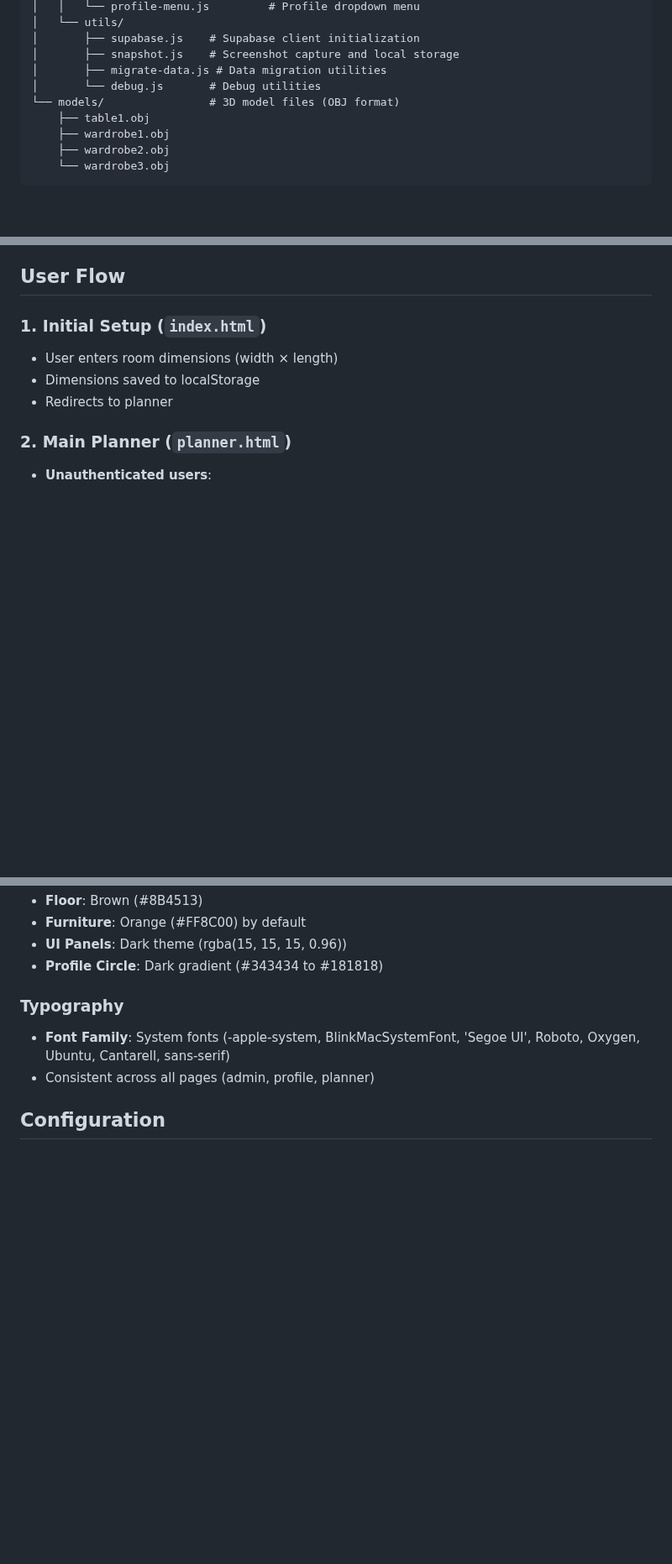
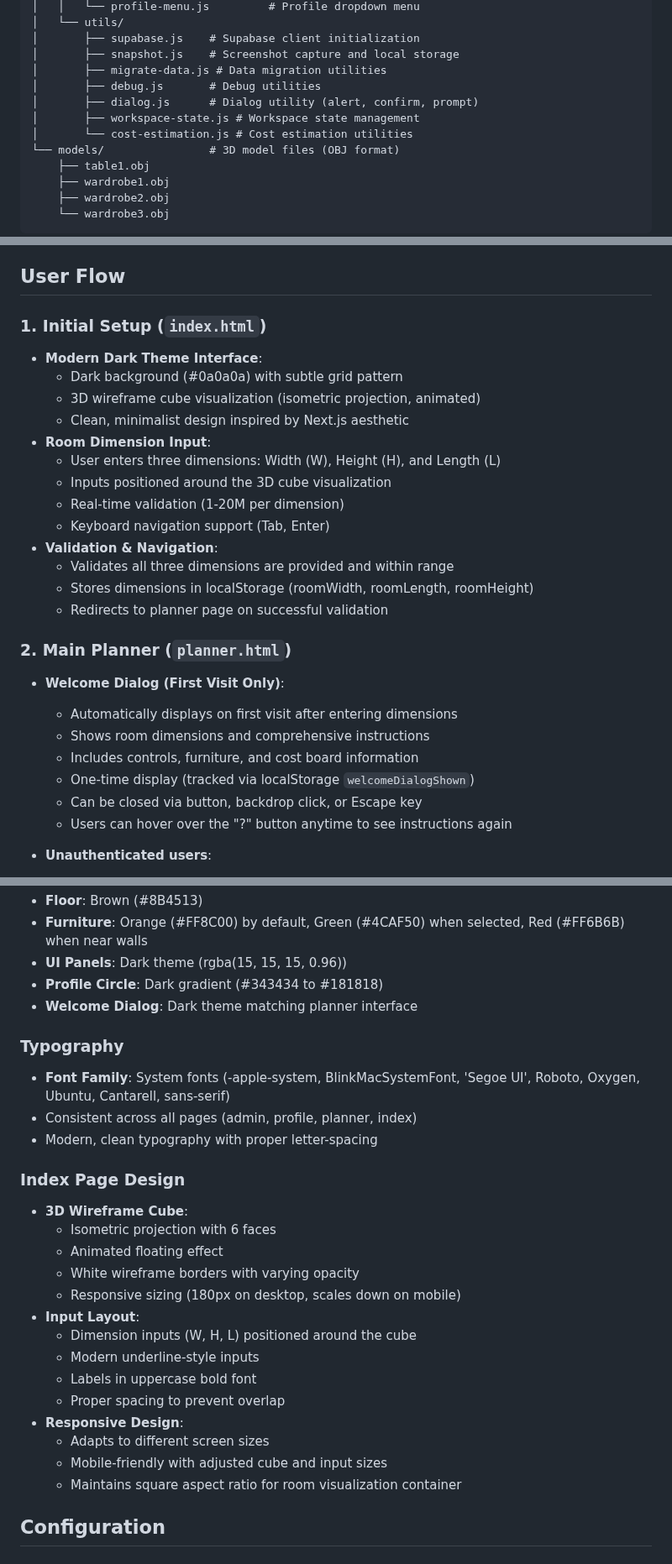
Before and after one commit to gjcabual/3D-RoomPlanner, a Markdown page: DOCUMENTATION.md, 3 parts joined by grey strips. Shown at 84% size. Rendered like a GitHub page; blank space fills up the shorter version.

```diff
--- a/DOCUMENTATION.md
+++ b/DOCUMENTATION.md
@@ -50,7 +51,10 @@ TEST/
 │       ├── supabase.js    # Supabase client initialization
 │       ├── snapshot.js    # Screenshot capture and local storage
 │       ├── migrate-data.js # Data migration utilities
-│       └── debug.js       # Debug utilities
+│       ├── debug.js       # Debug utilities
+│       ├── dialog.js      # Dialog utility (alert, confirm, prompt)
+│       ├── workspace-state.js # Workspace state management
+│       └── cost-estimation.js # Cost estimation utilities
 └── models/                # 3D model files (OBJ format)
     ├── table1.obj
     ├── wardrobe1.obj
@@ -297,11 +338,30 @@ Bucket is set to **Public** for direct access.
 
 ### 1. Initial Setup (`index.html`)
 
-- User enters room dimensions (width × length)
-- Dimensions saved to localStorage
-- Redirects to planner
+- **Modern Dark Theme Interface**:
+  - Dark background (#0a0a0a) with subtle grid pattern
+  - 3D wireframe cube visualization (isometric projection, animated)
+  - Clean, minimalist design inspired by Next.js aesthetic
+- **Room Dimension Input**:
+  - User enters three dimensions: Width (W), Height (H), and Length (L)
+  - Inputs positioned around the 3D cube visualization
+  - Real-time validation (1-20M per dimension)
+  - Keyboard navigation support (Tab, Enter)
+- **Validation & Navigation**:
+  - Validates all three dimensions are provided and within range
+  - Stores dimensions in localStorage (roomWidth, roomLength, roomHeight)
+  - Redirects to planner page on successful validation
 
 ### 2. Main Planner (`planner.html`)
+
+- **Welcome Dialog (First Visit Only)**:
+
+  - Automatically displays on first visit after entering dimensions
+  - Shows room dimensions and comprehensive instructions
+  - Includes controls, furniture, and cost board information
+  - One-time display (tracked via localStorage `welcomeDialogShown`)
+  - Can be closed via button, backdrop click, or Escape key
+  - Users can hover over the "?" button anytime to see instructions again
 
 - **Unauthenticated users**:
 
@@ -379,12 +459,31 @@ Bucket is set to **Public** for direct access.
 - **Floor**: Brown (#8B4513)
-- **Furniture**: Orange (#FF8C00) by default
+- **Furniture**: Orange (#FF8C00) by default, Green (#4CAF50) when selected, Red (#FF6B6B) when near walls
 - **UI Panels**: Dark theme (rgba(15, 15, 15, 0.96))
 - **Profile Circle**: Dark gradient (#343434 to #181818)
+- **Welcome Dialog**: Dark theme matching planner interface
 
 ### Typography
 
 - **Font Family**: System fonts (-apple-system, BlinkMacSystemFont, 'Segoe UI', Roboto, Oxygen, Ubuntu, Cantarell, sans-serif)
-- Consistent across all pages (admin, profile, planner)
+- Consistent across all pages (admin, profile, planner, index)
+- Modern, clean typography with proper letter-spacing
+
+### Index Page Design
+
+- **3D Wireframe Cube**:
+  - Isometric projection with 6 faces
+  - Animated floating effect
+  - White wireframe borders with varying opacity
+  - Responsive sizing (180px on desktop, scales down on mobile)
+- **Input Layout**:
+  - Dimension inputs (W, H, L) positioned around the cube
+  - Modern underline-style inputs
+  - Labels in uppercase bold font
+  - Proper spacing to prevent overlap
+- **Responsive Design**:
+  - Adapts to different screen sizes
+  - Mobile-friendly with adjusted cube and input sizes
+  - Maintains square aspect ratio for room visualization container
 
 ## Configuration
 
```
Also changed, not shown: other parts of DOCUMENTATION.md (+104 -12 lines).
